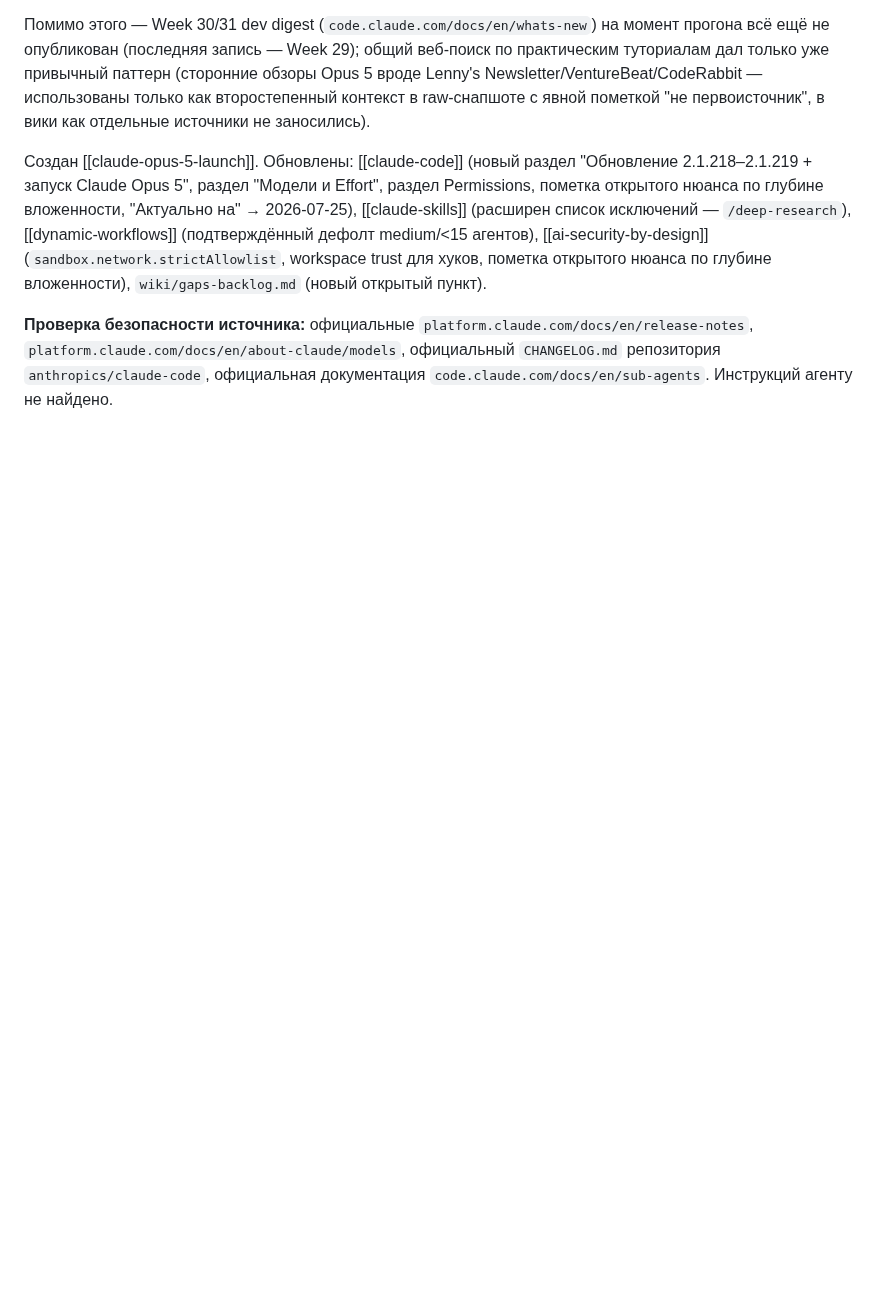
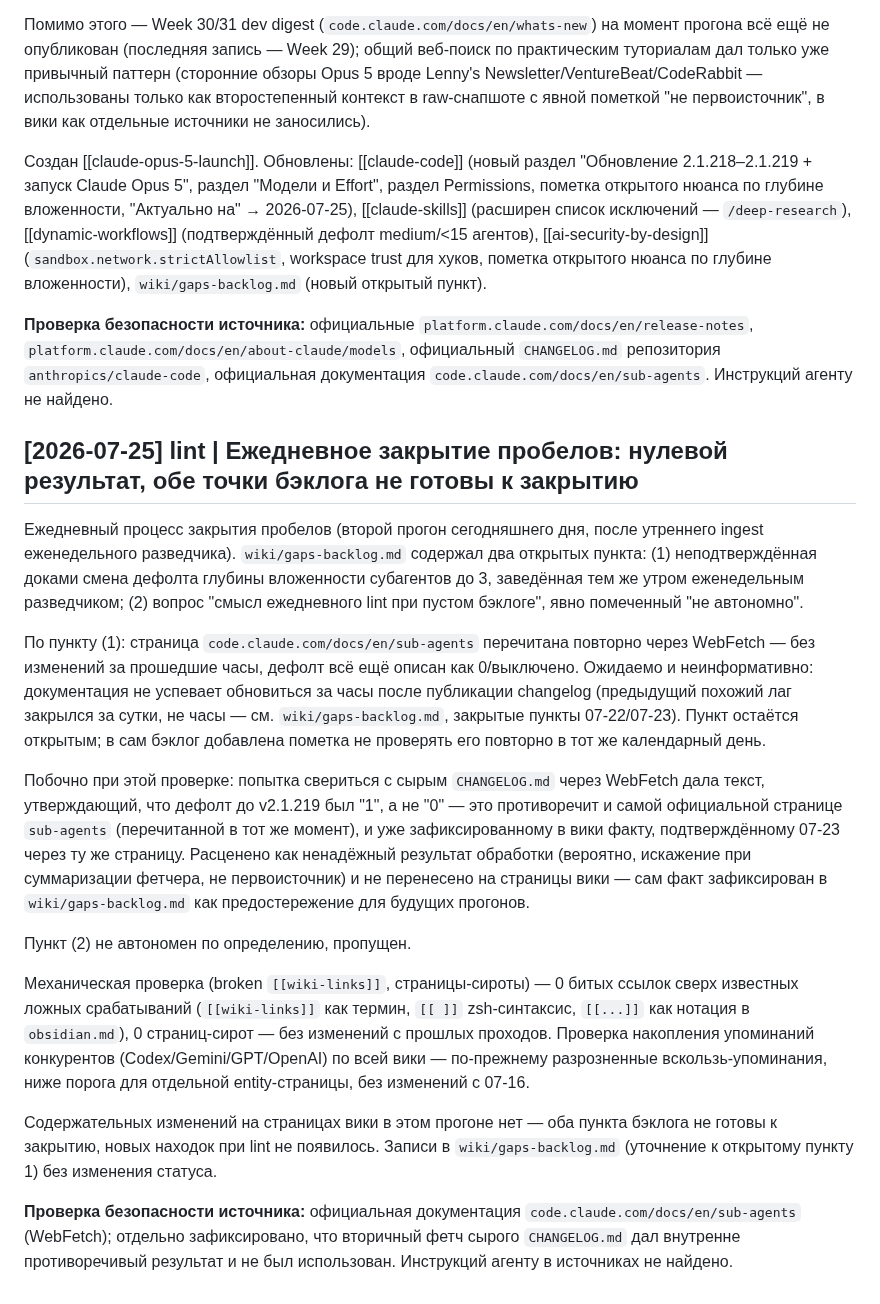
Before and after one commit to Gshin-droid/llm-wiki, a Markdown page: wiki/log.md, the part around the change. GitHub-like rendering; blank space fills up the shorter version.

Commit message:
lint: ежедневное закрытие пробелов (07-25, второй прогон) — нулевой результат
Пункт 1 бэклога (глубина вложенности субагентов) допроверен повторно тем же
днём: доки не изменились за часы, пункт остаётся открытым с пометкой не
перепроверять в тот же календарный день. Побочно зафиксирован ненадёжный
результат вторичного фетча CHANGELOG.md, противоречащий официальной
странице — не перенесён на страницы вики. Механический lint (broken links,
сироты, конкуренты без страницы) чист, без изменений с прошлых проходов.

```diff
--- a/wiki/log.md
+++ b/wiki/log.md
@@ -382,3 +382,19 @@ Deny на чтение/правку .env и подобных секретов (*
 Создан [[claude-opus-5-launch]]. Обновлены: [[claude-code]] (новый раздел "Обновление 2.1.218–2.1.219 + запуск Claude Opus 5", раздел "Модели и Effort", раздел Permissions, пометка открытого нюанса по глубине вложенности, "Актуально на" → 2026-07-25), [[claude-skills]] (расширен список исключений — `/deep-research`), [[dynamic-workflows]] (подтверждённый дефолт medium/<15 агентов), [[ai-security-by-design]] (`sandbox.network.strictAllowlist`, workspace trust для хуков, пометка открытого нюанса по глубине вложенности), `wiki/gaps-backlog.md` (новый открытый пункт).
 
 **Проверка безопасности источника:** официальные `platform.claude.com/docs/en/release-notes`, `platform.claude.com/docs/en/about-claude/models`, официальный `CHANGELOG.md` репозитория `anthropics/claude-code`, официальная документация `code.claude.com/docs/en/sub-agents`. Инструкций агенту не найдено.
+
+## [2026-07-25] lint | Ежедневное закрытие пробелов: нулевой результат, обе точки бэклога не готовы к закрытию
+
+Ежедневный процесс закрытия пробелов (второй прогон сегодняшнего дня, после утреннего ingest еженедельного разведчика). `wiki/gaps-backlog.md` содержал два открытых пункта: (1) неподтверждённая доками смена дефолта глубины вложенности субагентов до 3, заведённая тем же утром еженедельным разведчиком; (2) вопрос "смысл ежедневного lint при пустом бэклоге", явно помеченный "не автономно".
+
+По пункту (1): страница `code.claude.com/docs/en/sub-agents` перечитана повторно через WebFetch — без изменений за прошедшие часы, дефолт всё ещё описан как 0/выключено. Ожидаемо и неинформативно: документация не успевает обновиться за часы после публикации changelog (предыдущий похожий лаг закрылся за сутки, не часы — см. `wiki/gaps-backlog.md`, закрытые пункты 07-22/07-23). Пункт остаётся открытым; в сам бэклог добавлена пометка не проверять его повторно в тот же календарный день.
+
+Побочно при этой проверке: попытка свериться с сырым `CHANGELOG.md` через WebFetch дала текст, утверждающий, что дефолт до v2.1.219 был "1", а не "0" — это противоречит и самой официальной странице `sub-agents` (перечитанной в тот же момент), и уже зафиксированному в вики факту, подтверждённому 07-23 через ту же страницу. Расценено как ненадёжный результат обработки (вероятно, искажение при суммаризации фетчера, не первоисточник) и не перенесено на страницы вики — сам факт зафиксирован в `wiki/gaps-backlog.md` как предостережение для будущих прогонов.
+
+Пункт (2) не автономен по определению, пропущен.
+
+Механическая проверка (broken `[[wiki-links]]`, страницы-сироты) — 0 битых ссылок сверх известных ложных срабатываний (`[[wiki-links]]` как термин, `[[ ]]` zsh-синтаксис, `[[...]]` как нотация в `obsidian.md`), 0 страниц-сирот — без изменений с прошлых проходов. Проверка накопления упоминаний конкурентов (Codex/Gemini/GPT/OpenAI) по всей вики — по-прежнему разрозненные вскользь-упоминания, ниже порога для отдельной entity-страницы, без изменений с 07-16.
+
+Содержательных изменений на страницах вики в этом прогоне нет — оба пункта бэклога не готовы к закрытию, новых находок при lint не появилось. Записи в `wiki/gaps-backlog.md` (уточнение к открытому пункту 1) без изменения статуса.
+
+**Проверка безопасности источника:** официальная документация `code.claude.com/docs/en/sub-agents` (WebFetch); отдельно зафиксировано, что вторичный фетч сырого `CHANGELOG.md` дал внутренне противоречивый результат и не был использован. Инструкций агенту в источниках не найдено.
```
Also changed, not shown: wiki/gaps-backlog.md (+2 -0 lines).
